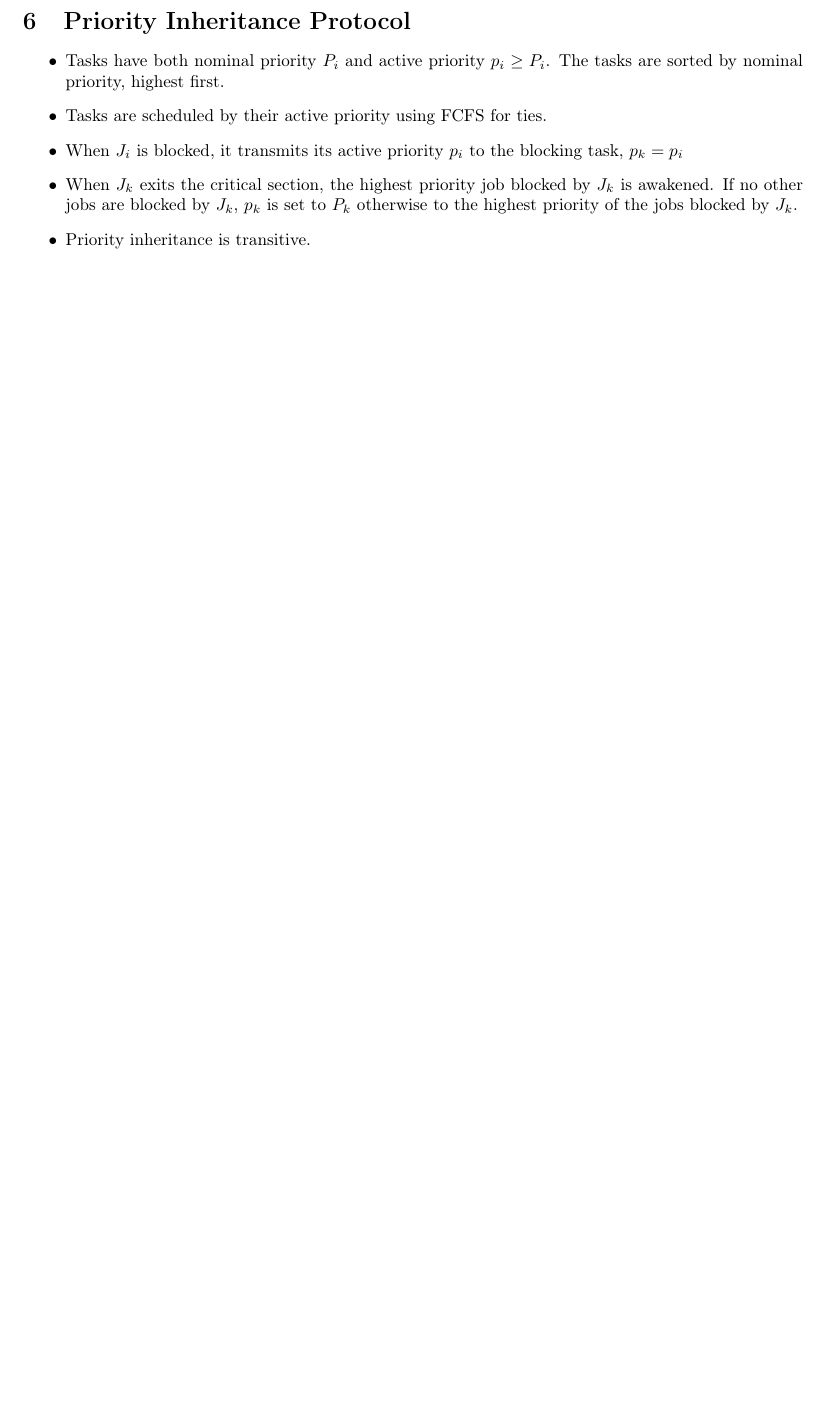
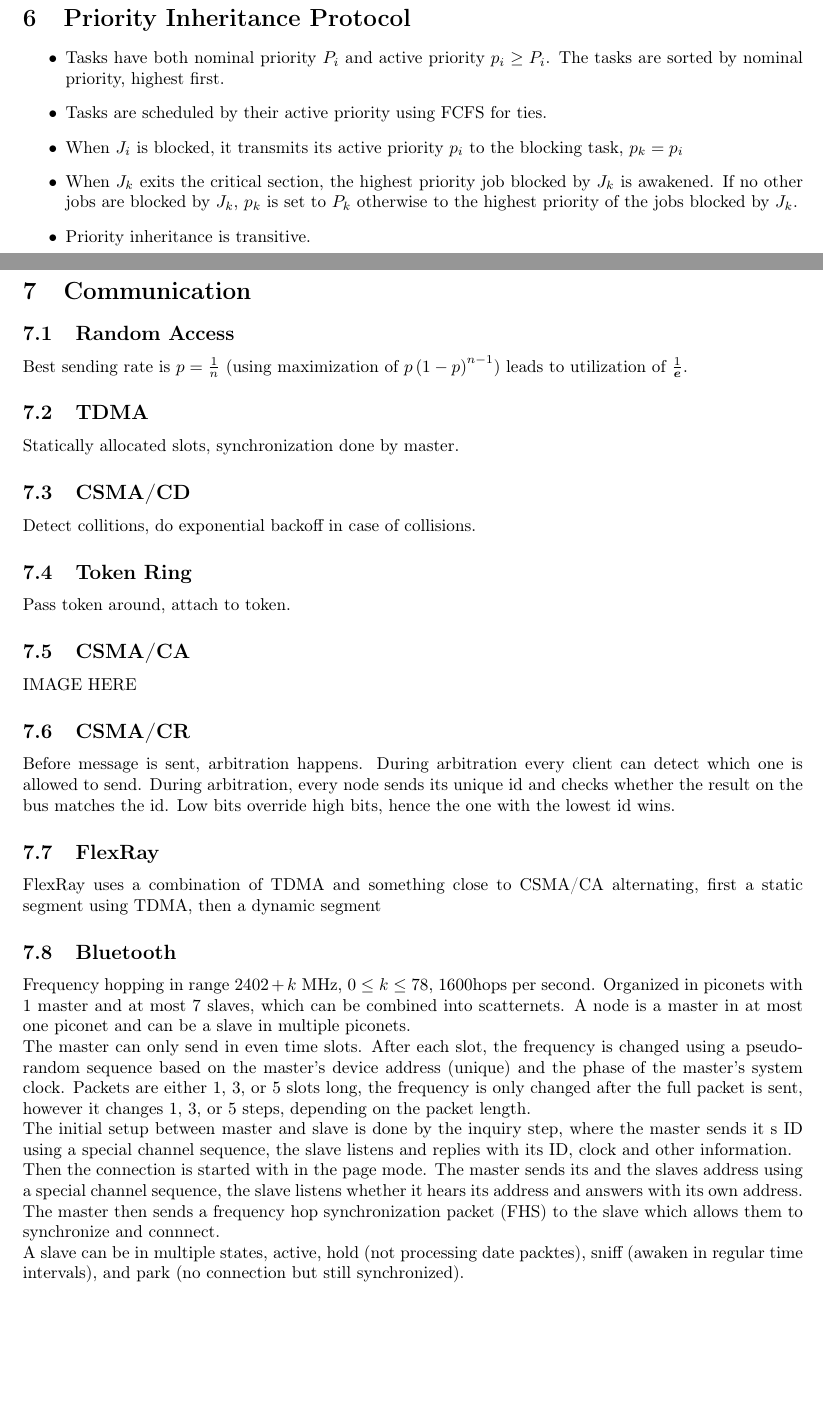
Before and after one commit to ntruessel/eth-summaries, a LaTeX document (embedded systems/es.tex, which reads embedded systems/sections/communication.tex): part of page 8 of 8 before the commit and two parts of pages 8 and 9 of 9 after it, the two joined at a grey line, cut so that both start at the same text, the shorter picture padded with empty space. Compiled offline with pdfLaTeX.

Commit message:
Add communication chapter

```diff
--- a/embedded systems/es.tex
+++ b/embedded systems/es.tex
@@ -25,6 +25,7 @@
 
 \newcommand{\set}[1]{\left\lbrace #1 \right\rbrace}
 \newcommand{\ceil}[1]{\left\lceil #1 \right\rceil}
+\newcommand{\emath}{\boldsymbol{e}}
 
 \DeclareMathOperator{\lcm}{lcm}
 
@@ -49,4 +50,6 @@
 
 \include{sections/pip}
 
+\include{sections/communication}
+
 \end{document}
--- /dev/null
+++ b/embedded systems/sections/communication.tex
@@ -0,0 +1,52 @@
+\section{Communication}
+\subsection{Random Access}
+Best sending rate is $p = \frac{1}{n}$ (using maximization of
+$p \left(1 - p\right)^{n-1}$) leads to utilization of $\frac{1}{\emath}$.
+
+\subsection{TDMA}
+Statically allocated slots, synchronization done by master.
+
+\subsection{CSMA/CD}
+Detect collitions, do exponential backoff in case of collisions.
+
+\subsection{Token Ring}
+Pass token around, attach to token.
+
+\subsection{CSMA/CA}
+IMAGE HERE
+
+\subsection{CSMA/CR}
+Before message is sent, arbitration happens. During arbitration every client can
+detect which one is allowed to send. During arbitration, every node sends its
+unique id and checks whether the result on the bus matches the id. Low bits
+override high bits, hence the one with the lowest id wins.
+
+\subsection{FlexRay}
+FlexRay uses a combination of TDMA and something close to CSMA/CA alternating,
+first a static segment using TDMA, then a dynamic segment
+
+\subsection{Bluetooth}
+Frequency hopping in range $2402 + k$ MHz, $0 \leq k \leq 78$, 1600hops per
+second. Organized in piconets with 1 master and at most 7 slaves, which can be
+combined into scatternets. A node is a master in at most one piconet and can be
+a slave in multiple piconets.
+
+The master can only send in even time slots. After each slot, the frequency is
+changed using a pseudorandom sequence based on the master's device address
+(unique) and the phase of the master's system clock. Packets are either 1, 3, or
+5 slots long, the frequency is only changed after the full packet is sent,
+however it changes 1, 3, or 5 steps, depending on the packet length.
+
+The initial setup between master and slave is done by the inquiry step, where
+the master sends it s ID using a special channel sequence, the slave listens and
+replies with its ID, clock and other information.
+
+Then the connection is started with in the page mode. The master sends its and
+the slaves address using a special channel sequence, the slave listens whether
+it hears its address and answers with its own address. The master then sends a
+frequency hop synchronization packet (FHS) to the slave which allows them to
+synchronize and connnect.
+
+A slave can be in multiple states, active, hold (not processing date packtes),
+sniff (awaken in regular time intervals), and park (no connection but still
+synchronized).
```
Also changed, not shown: embedded systems/es.pdf.
